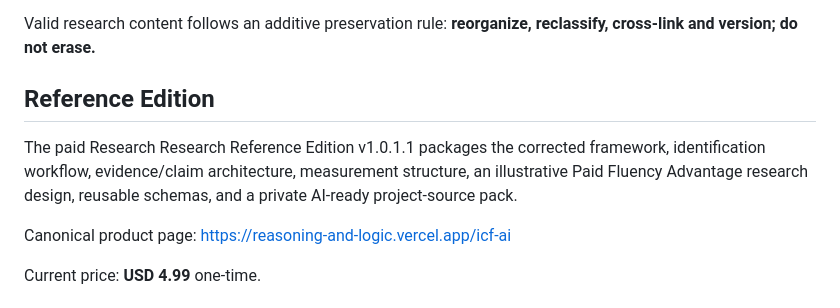
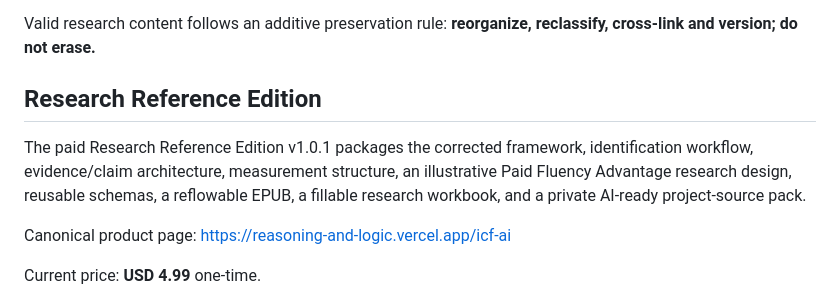
Before and after one commit to Joenasriani/icf-ai, a Markdown page: research/README.md, the part around the change. Rendered like a GitHub page.

Commit message:
Fix ICF-AI public release wording and package scope

```diff
--- a/research/README.md
+++ b/research/README.md
@@ -68,9 +68,9 @@ An identification record also states the assumptions required for the causal con
 
 Valid research content follows an additive preservation rule: **reorganize, reclassify, cross-link and version; do not erase.**
 
-## Reference Edition
+## Research Reference Edition
 
-The paid Research Research Reference Edition v1.0.1.1 packages the corrected framework, identification workflow, evidence/claim architecture, measurement structure, an illustrative Paid Fluency Advantage research design, reusable schemas, and a private AI-ready project-source pack.
+The paid Research Reference Edition v1.0.1 packages the corrected framework, identification workflow, evidence/claim architecture, measurement structure, an illustrative Paid Fluency Advantage research design, reusable schemas, a reflowable EPUB, a fillable research workbook, and a private AI-ready project-source pack.
 
 Canonical product page: https://reasoning-and-logic.vercel.app/icf-ai
 
```
